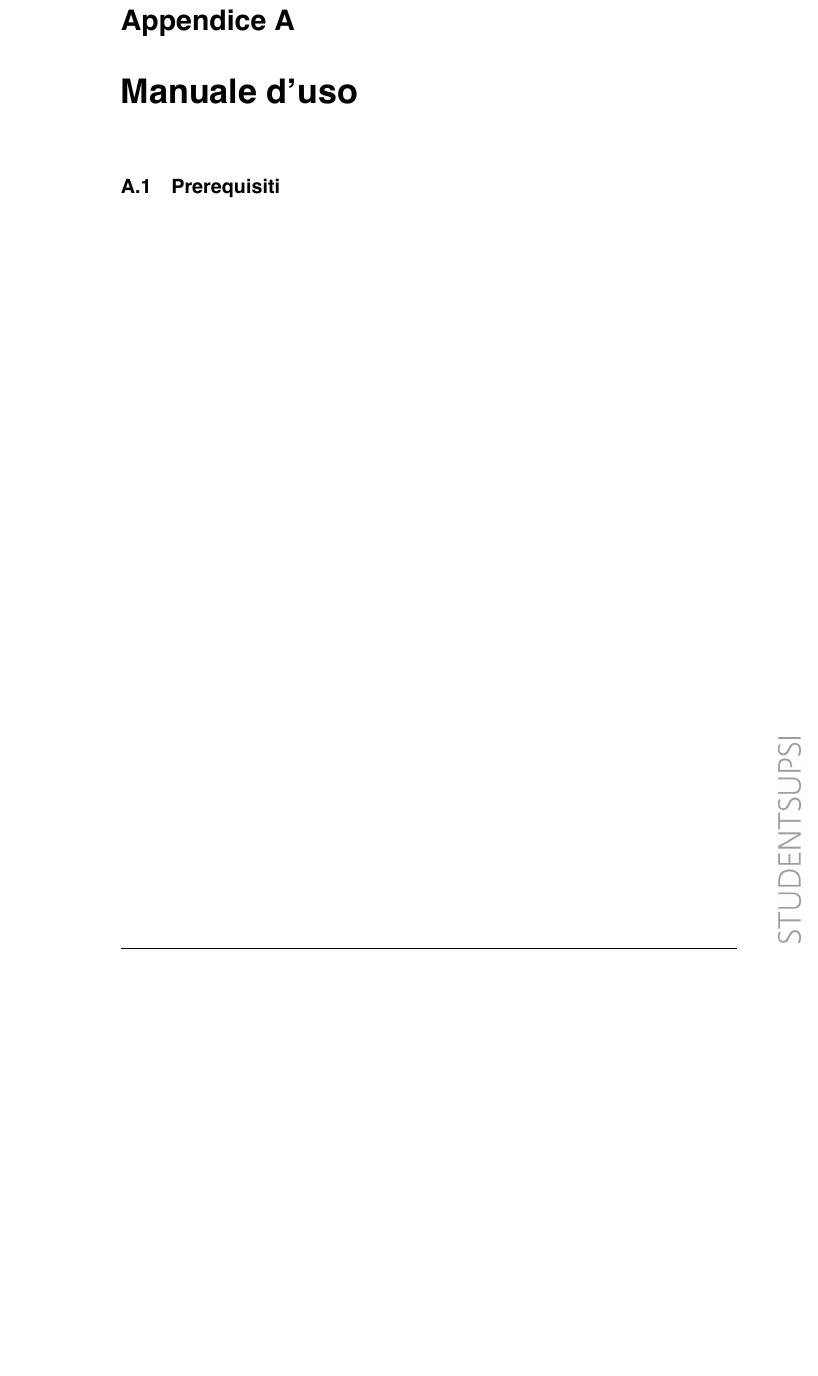
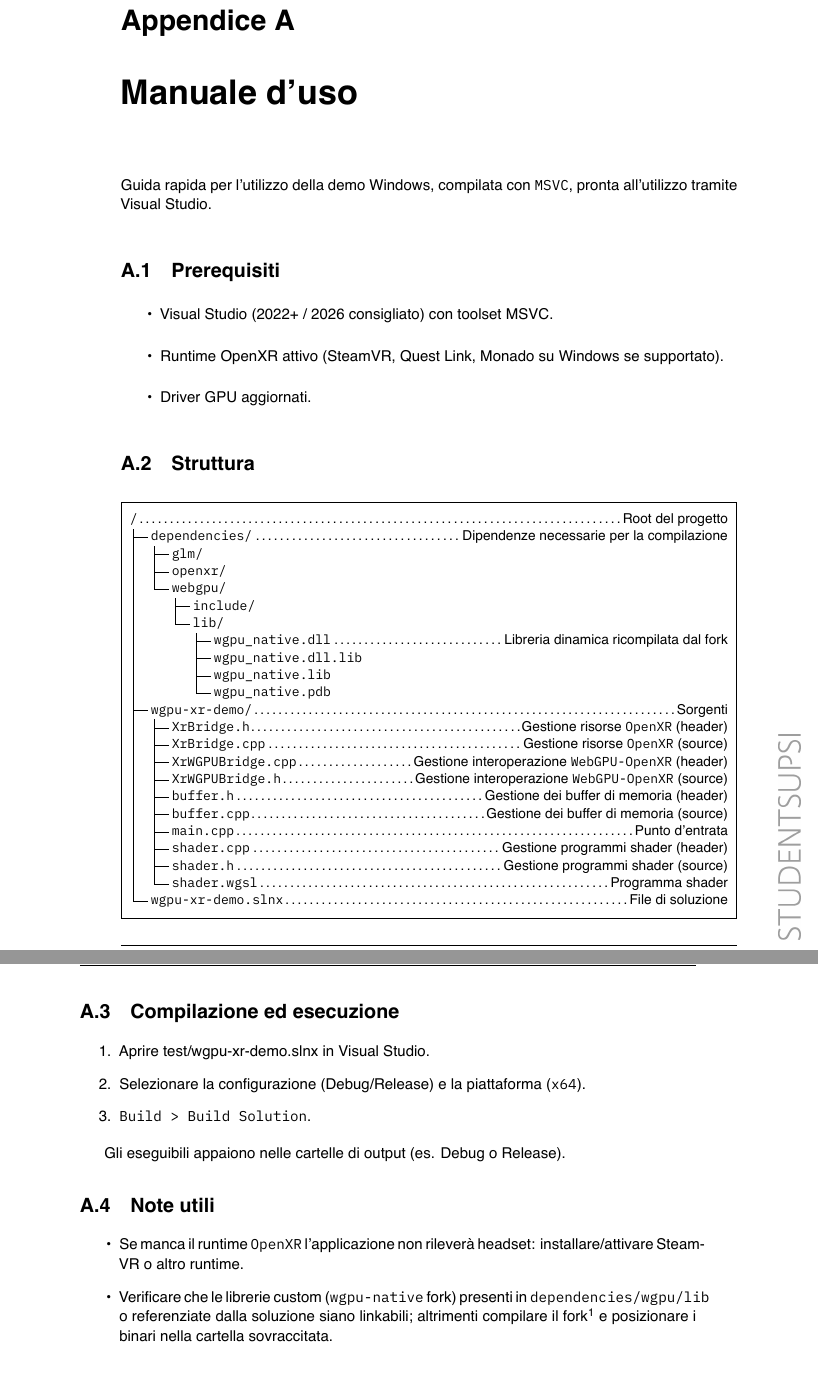
Before and after one commit to lucamazzza/wgpu_vr, a LaTeX document (docs/docs.tex): part of page 67 of 67 before the commit and two parts of pages 67 and 68 of 68 after it, the two joined at a grey line, cut so that both start at the same text, the shorter picture padded with empty space. The pictures show the PDF file docs/docs.pdf that the author committed with the source.

Commit message:
docs: abstract

```diff
--- a/docs/docs.tex
+++ b/docs/docs.tex
@@ -2351,6 +2352,67 @@ possibili miglioramenti successivi; di seguito alcuni esempi:
 \appendix
 \chapter{Manuale d'uso}\label{annex:guide}
 
+Guida rapida per l'utilizzo della demo Windows, compilata con \texttt{MSVC}, pronta all'utilizzo tramite Visual Studio.
+
 \section{Prerequisiti}
 
+\begin{itemize}
+    \item Visual Studio (2022+ / 2026 consigliato) con toolset MSVC.
+    \item Runtime OpenXR attivo (SteamVR, Quest Link, Monado su Windows se supportato).
+    \item Driver GPU aggiornati.
+\end{itemize}
+
+\section{Struttura}
+
+\begin{dirtreex}
+    \dir{}{Root del progetto}{
+        \dir{dependencies}{Dipendenze necessarie per la compilazione}{
+            \dir{glm}{}{}
+            \dir{openxr}{}{}
+            \dir{webgpu}{}{
+                \dir{include}{}{}
+                \dir{lib}{}{
+                    \file{wgpu\_native.dll}{Libreria dinamica ricompilata dal fork}
+                    \file{wgpu\_native.dll.lib}{}
+                    \file{wgpu\_native.lib}{}
+                    \file{wgpu\_native.pdb}{}
+                }
+            }
+        }
+        \dir{wgpu-xr-demo}{Sorgenti}{
+            \file{XrBridge.h}{Gestione risorse \texttt{OpenXR} (header)}
+            \file{XrBridge.cpp}{Gestione risorse \texttt{OpenXR} (source)}
+            \file{XrWGPUBridge.cpp}{Gestione interoperazione \texttt{WebGPU-OpenXR} (header)}
+            \file{XrWGPUBridge.h}{Gestione interoperazione \texttt{WebGPU-OpenXR} (source)}
+            \file{buffer.h}{Gestione dei buffer di memoria (header)}
+            \file{buffer.cpp}{Gestione dei buffer di memoria (source)}
+            \file{main.cpp}{Punto d'entrata}
+            \file{shader.cpp}{Gestione programmi shader (header)}
+            \file{shader.h}{Gestione programmi shader (source)}
+            \file{shader.wgsl}{Programma shader}
+        }
+        \file{wgpu-xr-demo.slnx}{File di soluzione}
+    }
+\end{dirtreex}
+
+\section{Compilazione ed esecuzione}
+
+\begin{enumerate}
+    \item Aprire test/wgpu-xr-demo.slnx in Visual Studio.
+    \item Selezionare la configurazione (Debug/Release) e la piattaforma (\texttt{x64}).
+    \item \texttt{Build > Build Solution}.
+\end{enumerate}
+
+Gli eseguibili appaiono nelle cartelle di output (es. Debug\ o Release).
+
+\section{Note utili}
+
+\begin{itemize}
+    \item Se manca il runtime \texttt{OpenXR} l'applicazione non rileverà headset: installare/attivare SteamVR o altro
+        runtime.
+    \item Verificare che le librerie custom (\texttt{wgpu-native} fork) presenti in \texttt{dependencies/wgpu/lib} o
+        referenziate dalla soluzione siano linkabili; altrimenti compilare il fork\footnote{\url{https://github.com/lucamazzza/wgpu-native}}
+        e posizionare i binari nella cartella sovraccitata.
+\end{itemize}
+
 \end{document}
```
Also changed, not shown: docs/docs.pdf, docs/docs.tex (1 more changed lines).
